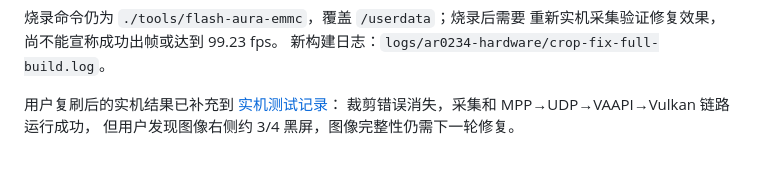
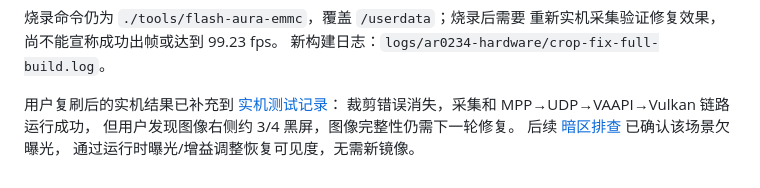
Before and after one commit to starwey604/luckfox-aura-teleop, a Markdown page: docs/ar0234-image-build.md, the part around the change. Drawn GitHub-style.

Commit message:
docs: diagnose AR0234 dark image with color bars and exposure comparison

```diff
--- a/docs/ar0234-image-build.md
+++ b/docs/ar0234-image-build.md
@@ -94,3 +94,5 @@ sender runtime 检查、烧录脚本 dry-run 通过，没有自动烧录或重
 用户复刷后的实机结果已补充到 [实机测试记录](ar0234-hardware-test.md)：
 裁剪错误消失，采集和 MPP→UDP→VAAPI→Vulkan 链路运行成功，
 但用户发现图像右侧约 3/4 黑屏，图像完整性仍需下一轮修复。
+后续 [暗区排查](ar0234-black-region-investigation.md) 已确认该场景欠曝光，
+通过运行时曝光/增益调整恢复可见度，无需新镜像。
```
Also changed, not shown: docs/ar0234-black-region-investigation.md (added, +99 -0 lines), docs/ar0234-hardware-test.md (+3 -2 lines).
